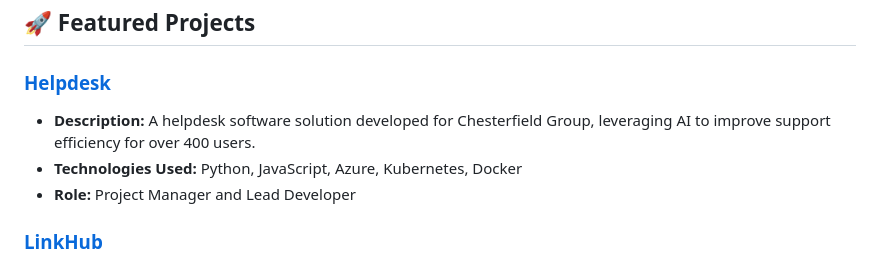
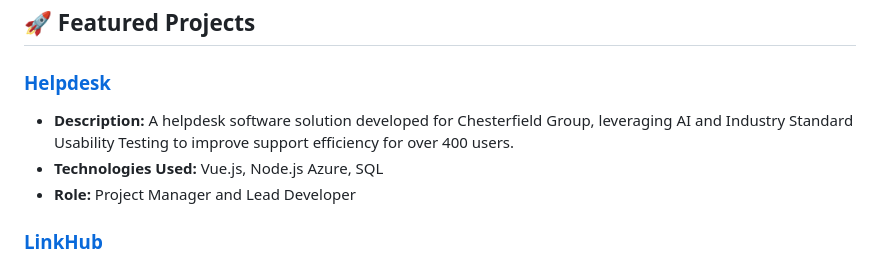
Before and after one commit to SoftwareSimms/SoftwareSimms, a Markdown page: README.md, the part around one of its changes. Drawn GitHub-style.

```diff
--- a/README.md
+++ b/README.md
@@ -8,8 +8,8 @@ I'm Jack Simms, a versatile and dynamic Technical Project Manager with a strong
 ## 🚀 Featured Projects
 
 ### [Helpdesk](https://github.com/SoftwareSimms/helpdesk)
-- **Description:** A helpdesk software solution developed for Chesterfield Group, leveraging AI to improve support efficiency for over 400 users.
-- **Technologies Used:** Python, JavaScript, Azure, Kubernetes, Docker
+- **Description:** A helpdesk software solution developed for Chesterfield Group, leveraging AI and Industry Standard Usability Testing to improve support efficiency for over 400 users.
+- **Technologies Used:** Vue.js, Node.js Azure, SQL
 - **Role:** Project Manager and Lead Developer
 
 ### [LinkHub](https://github.com/SoftwareSimms/linkhub)
```
Also changed, not shown: other parts of README.md (+1 -1 lines).
